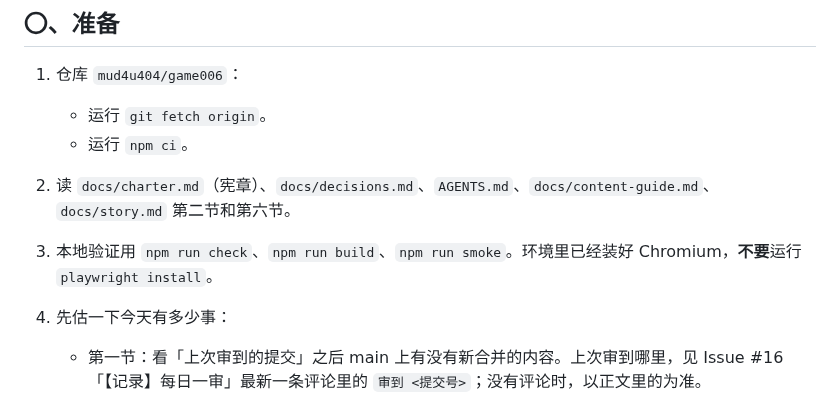
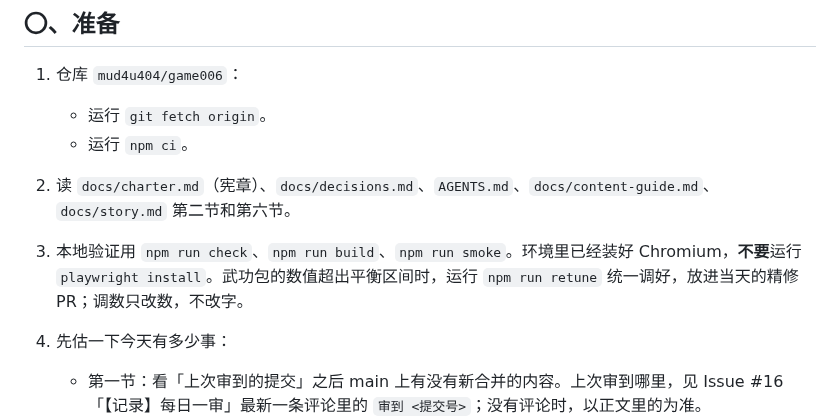
Before and after one commit to mud4u404/game006, a Markdown page: docs/auto-review.md, the part around the change. Drawn GitHub-style.

Commit message:
docs: daily review runs npm run retune for out-of-band skill packs
Co-Authored-By: Claude Opus 5.5 <noreply@anthropic.com>
Claude-Session: https://claude.ai/code/session_01XDp4818R2Awa9CSBtvezcD

```diff
--- a/docs/auto-review.md
+++ b/docs/auto-review.md
@@ -22,7 +22,7 @@
    - 运行 `git fetch origin`。
    - 运行 `npm ci`。
 2. 读 `docs/charter.md`（宪章）、`docs/decisions.md`、`AGENTS.md`、`docs/content-guide.md`、`docs/story.md` 第二节和第六节。
-3. 本地验证用 `npm run check`、`npm run build`、`npm run smoke`。环境里已经装好 Chromium，**不要**运行 `playwright install`。
+3. 本地验证用 `npm run check`、`npm run build`、`npm run smoke`。环境里已经装好 Chromium，**不要**运行 `playwright install`。武功包的数值超出平衡区间时，运行 `npm run retune` 统一调好，放进当天的精修 PR；调数只改数，不改字。
 4. 先估一下今天有多少事：
    - 第一节：看「上次审到的提交」之后 main 上有没有新合并的内容。上次审到哪里，见 Issue #16「【记录】每日一审」最新一条评论里的 `审到 <提交号>`；没有评论时，以正文里的为准。
    - 第二节、第三节：看有没有开着的 PR。
```
